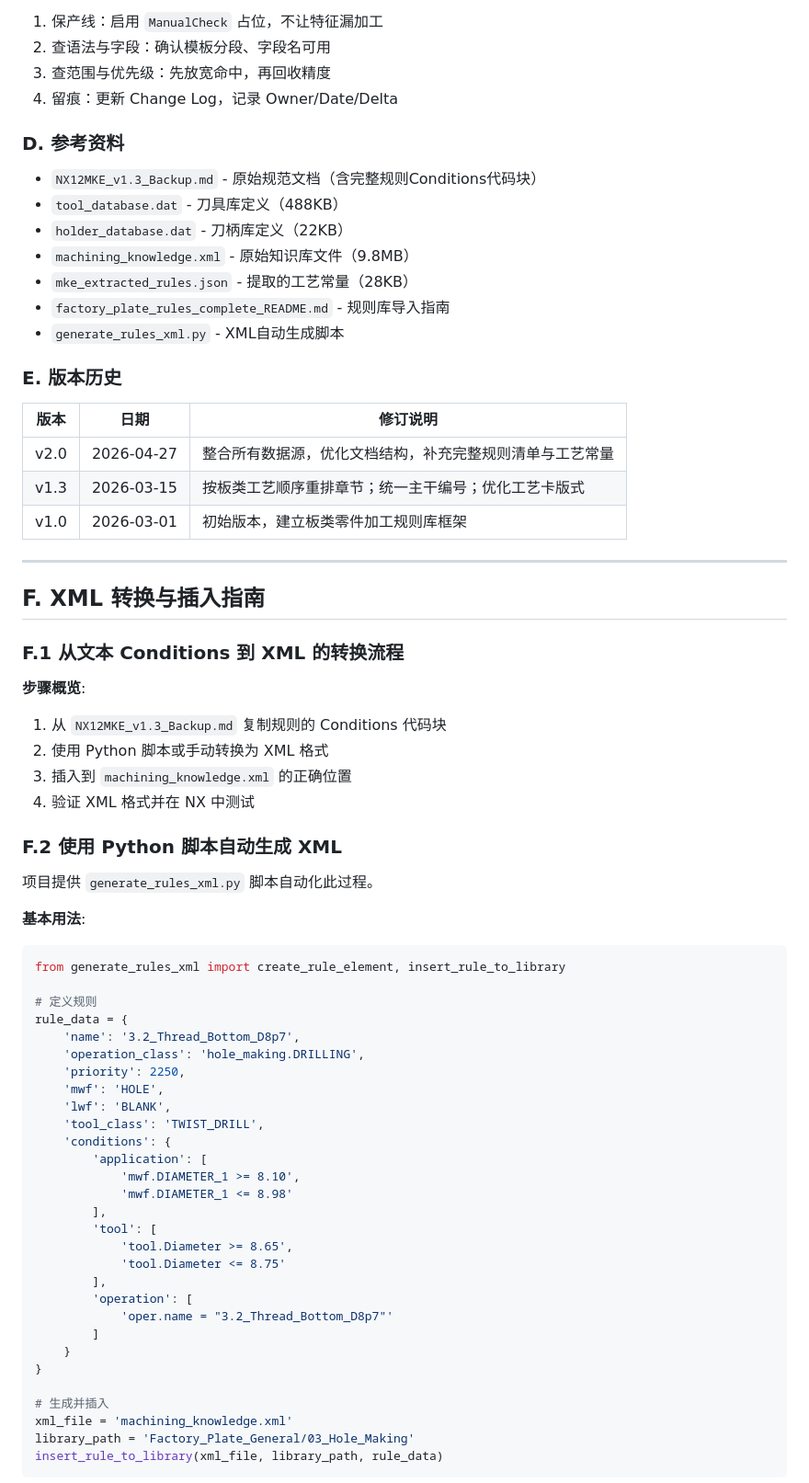
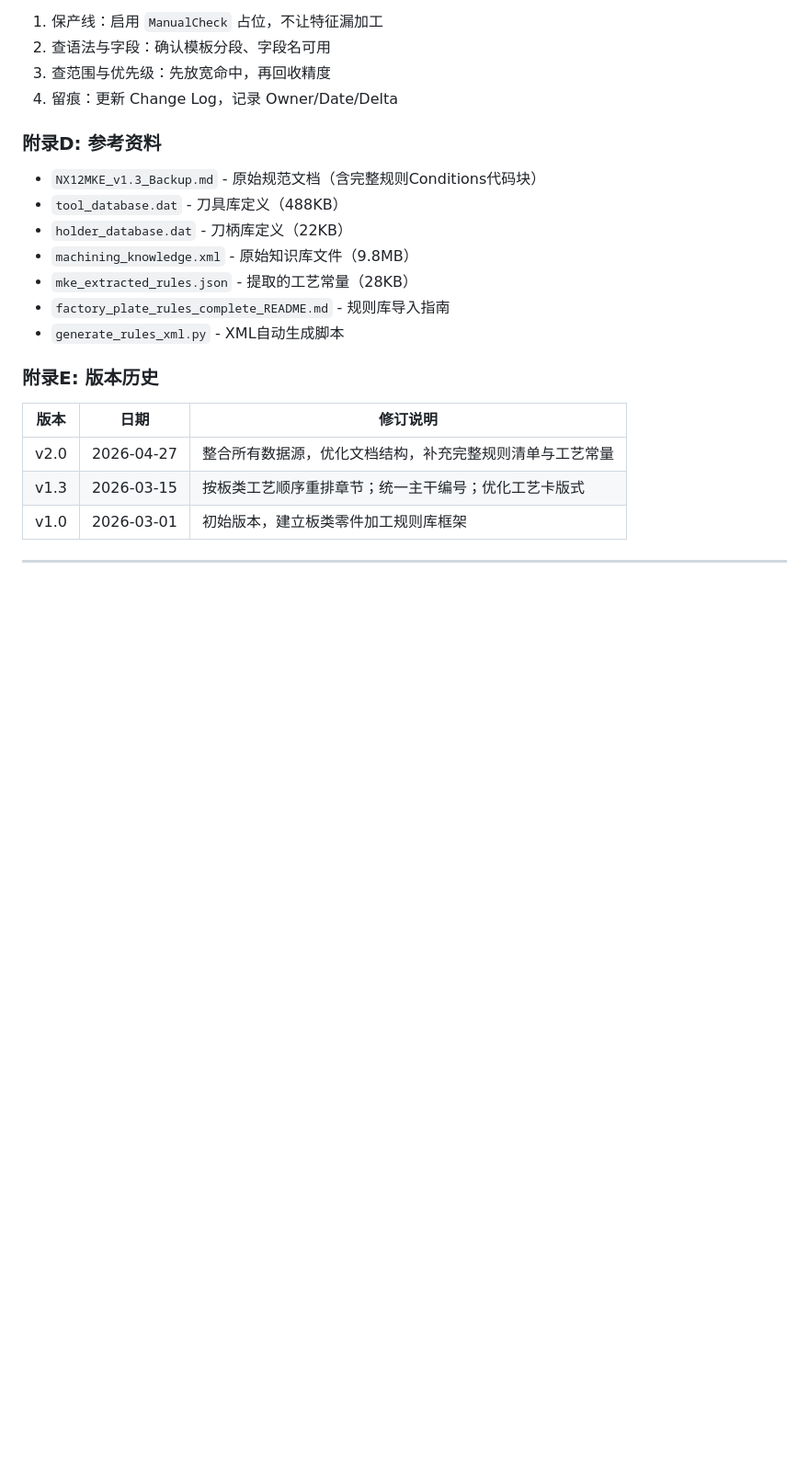
Before and after one commit to whua898/NX12MKE, a Markdown page: NX12MKE.md, the part around one of its changes. Shown at 92% size. Drawn GitHub-style; blank space fills up the shorter version.

````diff
--- a/NX12MKE.md
+++ b/NX12MKE.md
@@ -581,7 +585,7 @@ LWF: BLANK
 3. 查范围与优先级：先放宽命中，再回收精度
 4. 留痕：更新 Change Log，记录 Owner/Date/Delta
 
-### D. 参考资料
+### 附录D: 参考资料
 
 - `NX12MKE_v1.3_Backup.md` - 原始规范文档（含完整规则Conditions代码块）
 - `tool_database.dat` - 刀具库定义（488KB）
@@ -591,7 +595,7 @@ LWF: BLANK
 - `factory_plate_rules_complete_README.md` - 规则库导入指南
 - `generate_rules_xml.py` - XML自动生成脚本
 
-### E. 版本历史
+### 附录E: 版本历史
 
 | 版本 | 日期 | 修订说明 |
 |------|------|---------|
@@ -601,50 +605,3 @@ LWF: BLANK
 
 ---
 
-## F. XML 转换与插入指南
-
-### F.1 从文本 Conditions 到 XML 的转换流程
-
-**步骤概览**:
-1. 从 `NX12MKE_v1.3_Backup.md` 复制规则的 Conditions 代码块
-2. 使用 Python 脚本或手动转换为 XML 格式
-3. 插入到 `machining_knowledge.xml` 的正确位置
-4. 验证 XML 格式并在 NX 中测试
-
-### F.2 使用 Python 脚本自动生成 XML
-
-项目提供 `generate_rules_xml.py` 脚本自动化此过程。
-
-**基本用法**:
-```python
-from generate_rules_xml import create_rule_element, insert_rule_to_library
-
-# 定义规则
-rule_data = {
-    'name': '3.2_Thread_Bottom_D8p7',
-    'operation_class': 'hole_making.DRILLING',
-    'priority': 2250,
-    'mwf': 'HOLE',
-    'lwf': 'BLANK',
-    'tool_class': 'TWIST_DRILL',
-    'conditions': {
-        'application': [
-            'mwf.DIAMETER_1 >= 8.10',
-            'mwf.DIAMETER_1 <= 8.98'
-        ],
-        'tool': [
-            'tool.Diameter >= 8.65',
-            'tool.Diameter <= 8.75'
-        ],
-        'operation': [
-            'oper.name = "3.2_Thread_Bottom_D8p7"'
-        ]
-    }
-}
-
-# 生成并插入
-xml_file = 'machining_knowledge.xml'
-library_path = 'Factory_Plate_General/03_Hole_Making'
-insert_rule_to_library(xml_file, library_path, rule_data)
-```
-
````
Also changed, not shown: other parts of NX12MKE.md (+15 -119 lines).
